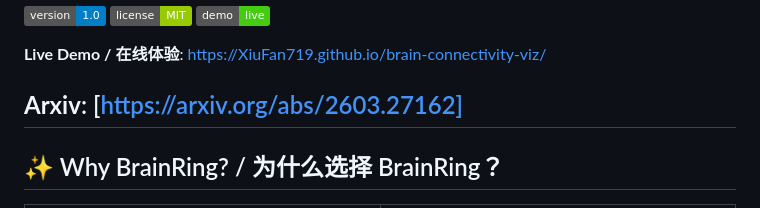
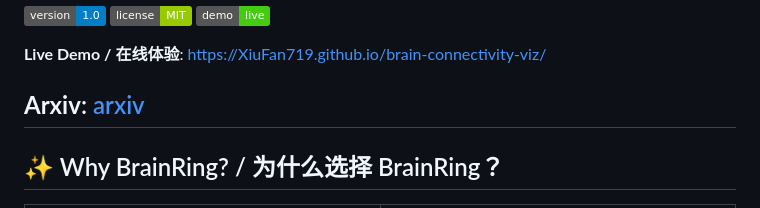
Before and after one commit to XiuFan719/brain-connectivity-viz, a Markdown page: README.md, the part around the change. Rendered like a GitHub page; badges without logos.

```diff
--- a/README.md
+++ b/README.md
@@ -12,7 +12,7 @@
 
 **Live Demo / 在线体验**: [https://XiuFan719.github.io/brain-connectivity-viz/](https://XiuFan719.github.io/brain-connectivity-viz/)
 
-**Arxiv**: [https://arxiv.org/abs/2603.27162]
+**Arxiv**: [arxiv](https://arxiv.org/abs/2603.27162)
 ---
 
 ## ✨ Why BrainRing? / 为什么选择 BrainRing？
```
